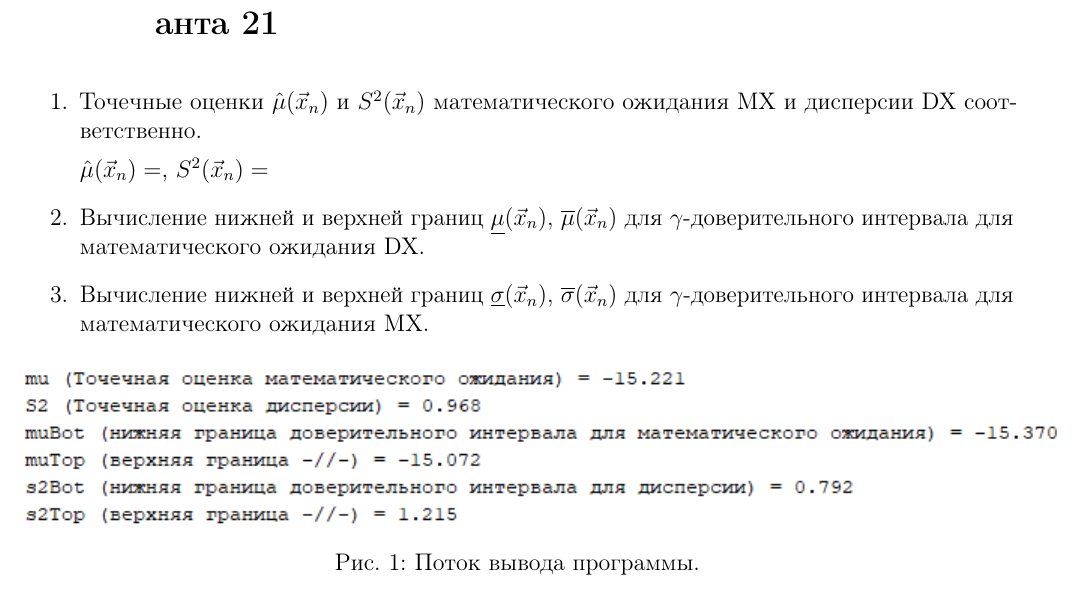
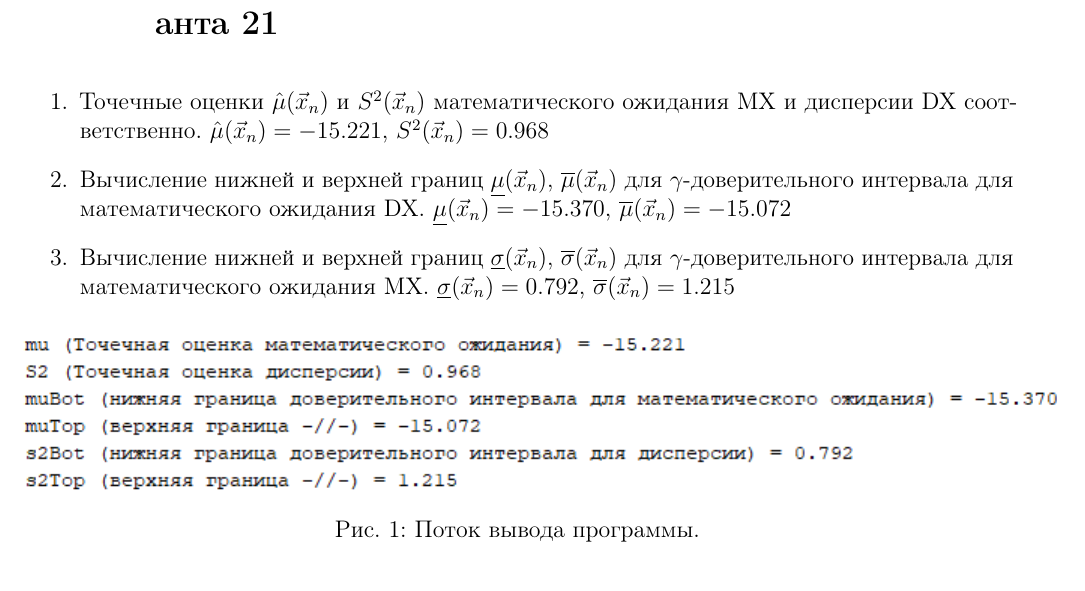
Before and after one commit to TheSawIsTheLaw/MathematicalStatistics, a LaTeX document (lab_02/report.tex): part of page 6 of 9, cut so that both start at the same text. Compiled offline with pdfLaTeX.

Commit message:
FIX: tex docs with comments and graphic

```diff
--- a/lab_02/report.tex
+++ b/lab_02/report.tex
@@ -405,12 +405,11 @@ end
 \section{Результаты расчетов и графики для выборки варианта 21}
 
 \begin{enumerate}
-\item Точечные оценки $\hat \mu (\vec x_n)$ и $ S^2 (\vec x_n)$ математического ожидания MX и дисперсии DX соответственно.
+\item Точечные оценки $\hat \mu (\vec x_n)$ и $ S^2 (\vec x_n)$ математического ожидания MX и дисперсии DX соответственно. $\hat \mu (\vec x_n) = -15.221$, $ S^2 (\vec x_n) = 0.968$
 
-$\hat \mu (\vec x_n) = $, $ S^2 (\vec x_n) = $
+\item Вычисление нижней и верхней границ $\underline \mu (\vec x_n)$, $\overline \mu (\vec x_n)$ для $\gamma$-доверительного интервала для математического ожидания DX. $\underline \mu (\vec x_n) = -15.370$, $\overline\mu (\vec x_n) = -15.072$
 
-\item Вычисление нижней и верхней границ $\underline \mu (\vec x_n)$, $\overline \mu (\vec x_n)$ для $\gamma$-доверительного интервала для математического ожидания DX.
-\item Вычисление нижней и верхней границ $\underline \sigma (\vec x_n)$, $\overline \sigma (\vec x_n)$ для $\gamma$-доверительного интервала для математического ожидания MX.
+\item Вычисление нижней и верхней границ $\underline \sigma (\vec x_n)$, $\overline \sigma (\vec x_n)$ для $\gamma$-доверительного интервала для математического ожидания MX. $\underline \sigma (\vec x_n) = 0.792$, $\overline \sigma (\vec x_n) = 1.215$
 
 \begin{figure}[H]
 \begin{center}
```
Also changed, not shown: lab_01/report.tex (+13 -5 lines), lab_01/report.pdf, lab_02/report.pdf, lab_02/report.tex (12 more changed lines).
